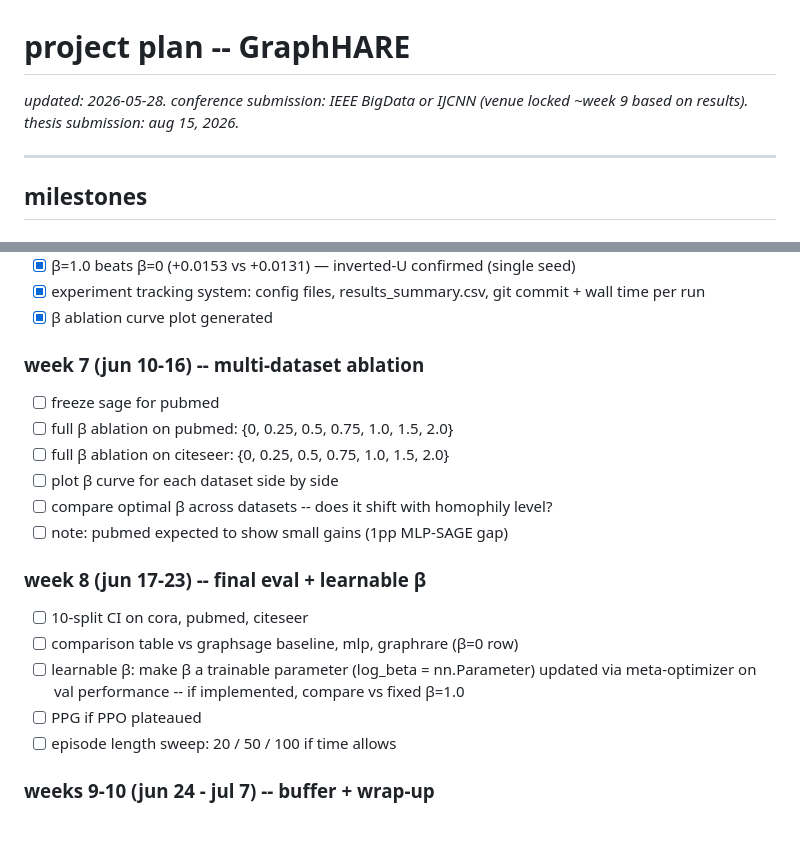
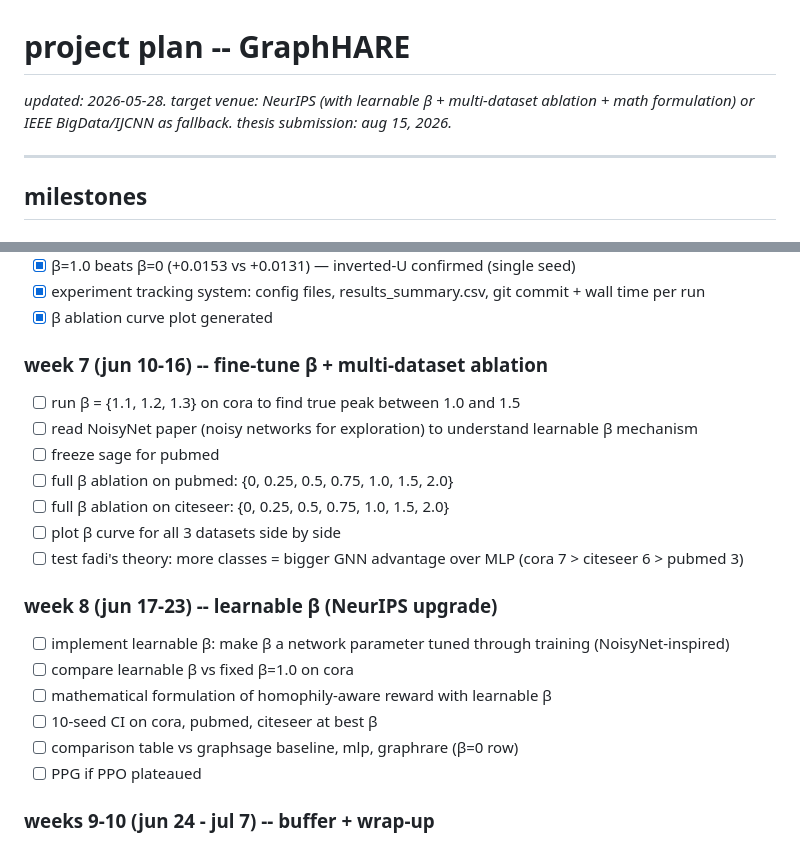
Before and after one commit to mlekhi/rl-graph-construction, a Markdown page: PROJECT_PLAN.md, 2 parts joined by grey strips. Rendered like a GitHub page.

Commit message:
update plan: NeurIPS target, learnable beta week 8, fine-tune beta week 7

```diff
--- a/PROJECT_PLAN.md
+++ b/PROJECT_PLAN.md
@@ -1,6 +1,6 @@
 # project plan -- GraphHARE
 _updated: 2026-05-28._
-_conference submission: IEEE BigData or IJCNN (venue locked ~week 9 based on results)._
+_target venue: NeurIPS (with learnable β + multi-dataset ablation + math formulation) or IEEE BigData/IJCNN as fallback._
 _thesis submission: aug 15, 2026._
 
 ---
@@ -39,20 +39,22 @@ _thesis submission: aug 15, 2026._
 - [x] experiment tracking system: config files, results_summary.csv, git commit + wall time per run
 - [x] β ablation curve plot generated
 
-### week 7 (jun 10-16) -- multi-dataset ablation
+### week 7 (jun 10-16) -- fine-tune β + multi-dataset ablation
+- [ ] run β = {1.1, 1.2, 1.3} on cora to find true peak between 1.0 and 1.5
+- [ ] read NoisyNet paper (noisy networks for exploration) to understand learnable β mechanism
 - [ ] freeze sage for pubmed
 - [ ] full β ablation on pubmed: {0, 0.25, 0.5, 0.75, 1.0, 1.5, 2.0}
 - [ ] full β ablation on citeseer: {0, 0.25, 0.5, 0.75, 1.0, 1.5, 2.0}
-- [ ] plot β curve for each dataset side by side
-- [ ] compare optimal β across datasets -- does it shift with homophily level?
-- [ ] note: pubmed expected to show small gains (1pp MLP-SAGE gap)
+- [ ] plot β curve for all 3 datasets side by side
+- [ ] test fadi's theory: more classes = bigger GNN advantage over MLP (cora 7 > citeseer 6 > pubmed 3)
 
-### week 8 (jun 17-23) -- final eval + learnable β
-- [ ] 10-split CI on cora, pubmed, citeseer
+### week 8 (jun 17-23) -- learnable β (NeurIPS upgrade)
+- [ ] implement learnable β: make β a network parameter tuned through training (NoisyNet-inspired)
+- [ ] compare learnable β vs fixed β=1.0 on cora
+- [ ] mathematical formulation of homophily-aware reward with learnable β
+- [ ] 10-seed CI on cora, pubmed, citeseer at best β
 - [ ] comparison table vs graphsage baseline, mlp, graphrare (β=0 row)
-- [ ] learnable β: make β a trainable parameter (log_beta = nn.Parameter) updated via meta-optimizer on val performance -- if implemented, compare vs fixed β=1.0
 - [ ] PPG if PPO plateaued
-- [ ] episode length sweep: 20 / 50 / 100 if time allows
 
 ### weeks 9-10 (jun 24 - jul 7) -- buffer + wrap-up
 - lock conference venue based on results
```
